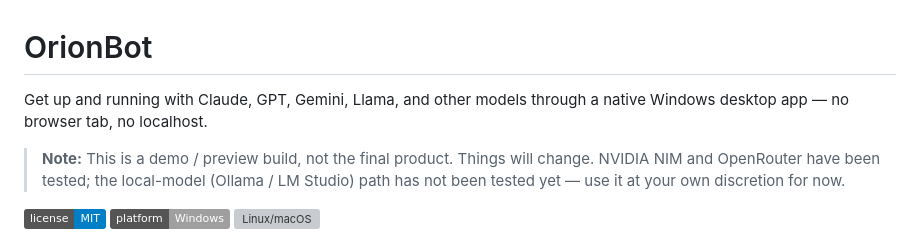
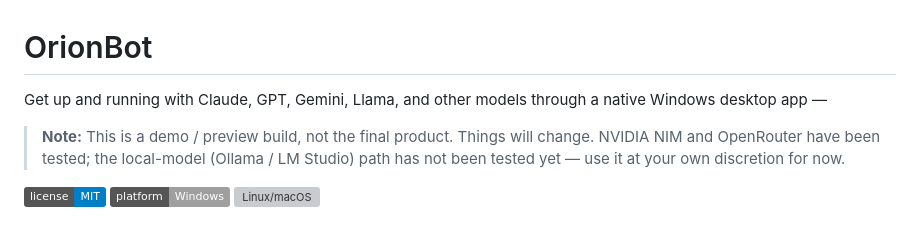
Before and after one commit to Eymenone/OrionBot, a Markdown page: README.md, the part around the change. Drawn GitHub-style; badges without logos; grey boxes are pictures that could not be loaded.

```diff
--- a/README.md
+++ b/README.md
@@ -1,6 +1,6 @@
 # OrionBot
 
-Get up and running with Claude, GPT, Gemini, Llama, and other models through a native Windows desktop app — no browser tab, no localhost.
+Get up and running with Claude, GPT, Gemini, Llama, and other models through a native Windows desktop app —
 
 > **Note:** This is a demo / preview build, not the final product. Things will change. NVIDIA NIM and OpenRouter have been tested; the local-model (Ollama / LM Studio) path has not been tested yet — use it at your own discretion for now.
 
```
